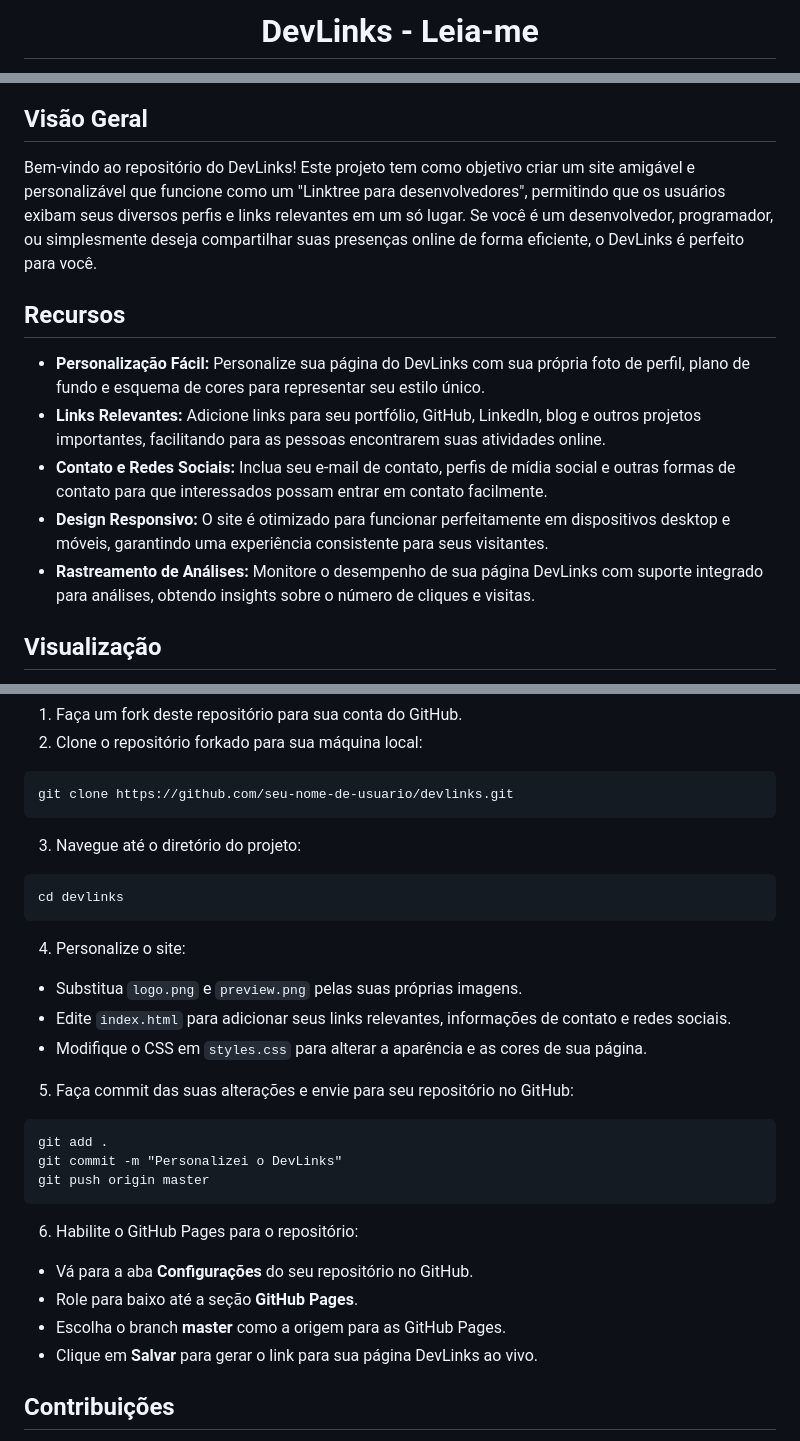
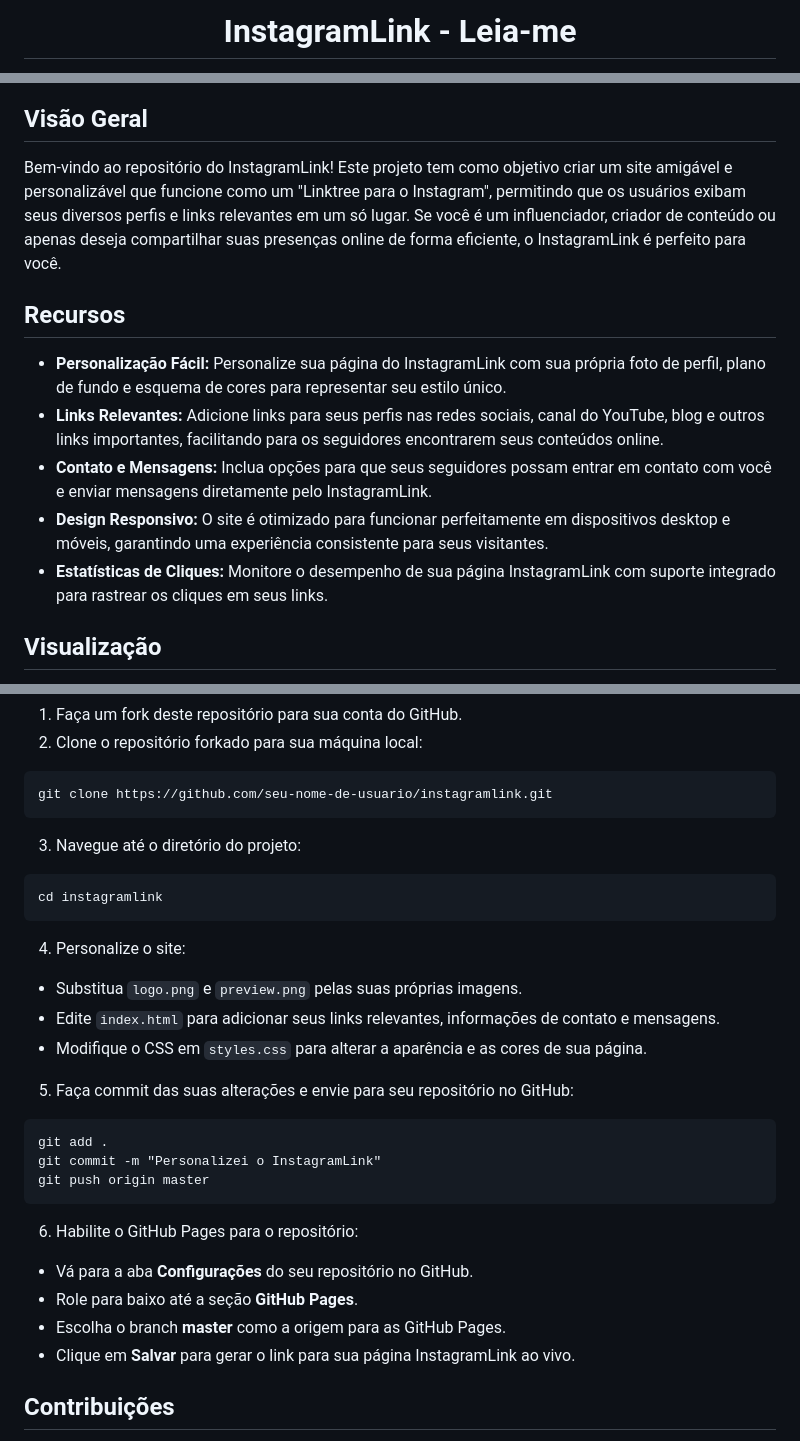
Before and after one commit to leaovictor/instagramLink, a Markdown page: README.md, 3 parts joined by grey strips. Rendered like a GitHub page.

Commit message:
WIP: InstagramLink

```diff
--- a/README.md
+++ b/README.md
@@ -1,3 +1,3 @@
-<h1 align="center">DevLinks - Leia-me</h1>
+<h1 align="center">InstagramLink - Leia-me</h1>
 
 <p align="center">
@@ -7,17 +7,17 @@
 <h2>Visão Geral</h2>
 
 <p>
-  Bem-vindo ao repositório do DevLinks! Este projeto tem como objetivo criar um site amigável e personalizável que funcione como um "Linktree para desenvolvedores", permitindo que os usuários exibam seus diversos perfis e links relevantes em um só lugar. Se você é um desenvolvedor, programador, ou simplesmente deseja compartilhar suas presenças online de forma eficiente, o DevLinks é perfeito para você.
+  Bem-vindo ao repositório do InstagramLink! Este projeto tem como objetivo criar um site amigável e personalizável que funcione como um "Linktree para o Instagram", permitindo que os usuários exibam seus diversos perfis e links relevantes em um só lugar. Se você é um influenciador, criador de conteúdo ou apenas deseja compartilhar suas presenças online de forma eficiente, o InstagramLink é perfeito para você.
 </p>
 
 <h2>Recursos</h2>
 
 <ul>
-  <li><strong>Personalização Fácil:</strong> Personalize sua página do DevLinks com sua própria foto de perfil, plano de fundo e esquema de cores para representar seu estilo único.</li>
-  <li><strong>Links Relevantes:</strong> Adicione links para seu portfólio, GitHub, LinkedIn, blog e outros projetos importantes, facilitando para as pessoas encontrarem suas atividades online.</li>
-  <li><strong>Contato e Redes Sociais:</strong> Inclua seu e-mail de contato, perfis de mídia social e outras formas de contato para que interessados possam entrar em contato facilmente.</li>
+  <li><strong>Personalização Fácil:</strong> Personalize sua página do InstagramLink com sua própria foto de perfil, plano de fundo e esquema de cores para representar seu estilo único.</li>
+  <li><strong>Links Relevantes:</strong> Adicione links para seus perfis nas redes sociais, canal do YouTube, blog e outros links importantes, facilitando para os seguidores encontrarem seus conteúdos online.</li>
+  <li><strong>Contato e Mensagens:</strong> Inclua opções para que seus seguidores possam entrar em contato com você e enviar mensagens diretamente pelo InstagramLink.</li>
   <li><strong>Design Responsivo:</strong> O site é otimizado para funcionar perfeitamente em dispositivos desktop e móveis, garantindo uma experiência consistente para seus visitantes.</li>
-  <li><strong>Rastreamento de Análises:</strong> Monitore o desempenho de sua página DevLinks com suporte integrado para análises, obtendo insights sobre o número de cliques e visitas.</li>
+  <li><strong>Estatísticas de Cliques:</strong> Monitore o desempenho de sua página InstagramLink com suporte integrado para rastrear os cliques em seus links.</li>
 </ul>
 
 <h2>Visualização</h2>
@@ -33,13 +33,13 @@
   <li>Clone o repositório forkado para sua máquina local:</li>
 </ol>
 
-<pre><code>git clone https://github.com/seu-nome-de-usuario/devlinks.git</code></pre>
+<pre><code>git clone https://github.com/seu-nome-de-usuario/instagramlink.git</code></pre>
 
 <ol start="3">
   <li>Navegue até o diretório do projeto:</li>
 </ol>
 
-<pre><code>cd devlinks</code></pre>
+<pre><code>cd instagramlink</code></pre>
 
 <ol start="4">
   <li>Personalize o site:</li>
@@ -47,7 +47,7 @@
 
 <ul>
   <li>Substitua <code>logo.png</code> e <code>preview.png</code> pelas suas próprias imagens.</li>
-  <li>Edite <code>index.html</code> para adicionar seus links relevantes, informações de contato e redes sociais.</li>
+  <li>Edite <code>index.html</code> para adicionar seus links relevantes, informações de contato e mensagens.</li>
   <li>Modifique o CSS em <code>styles.css</code> para alterar a aparência e as cores de sua página.</li>
 </ul>
 
@@ -56,7 +56,7 @@
 </ol>
 
 <pre><code>git add .
-git commit -m "Personalizei o DevLinks"
+git commit -m "Personalizei o InstagramLink"
 git push origin master</code></pre>
 
 <ol start="6">
@@ -67,7 +67,7 @@ git push origin master</code></pre>
   <li>Vá para a aba <strong>Configurações</strong> do seu repositório no GitHub.</li>
   <li>Role para baixo até a seção <strong>GitHub Pages</strong>.</li>
   <li>Escolha o branch <strong>master</strong> como a origem para as GitHub Pages.</li>
-  <li>Clique em <strong>Salvar</strong> para gerar o link para sua página DevLinks ao vivo.</li>
+  <li>Clique em <strong>Salvar</strong> para gerar o link para sua página InstagramLink ao vivo.</li>
 </ul>
 
 <h2>Contribuições</h2>
```
Also changed, not shown: other parts of README.md (+3 -3 lines).
